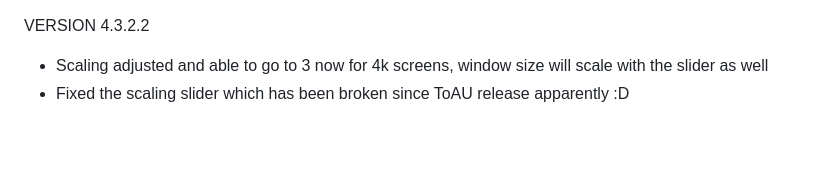
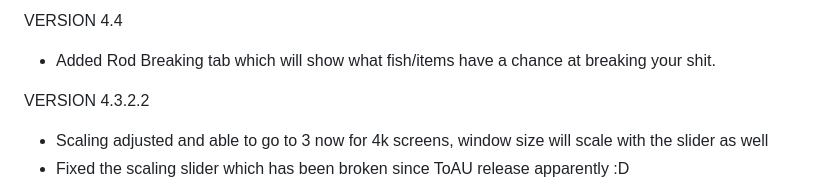
Before and after one commit to Astika2/FFXI, a Markdown page: anglin/CHANGELOG.md, the part around the change. GitHub-like rendering; blank space fills up the shorter version.

```diff
--- a/anglin/CHANGELOG.md
+++ b/anglin/CHANGELOG.md
@@ -1,3 +1,6 @@
+VERSION 4.4
+* Added Rod Breaking tab which will show what fish/items have a chance at breaking your shit.
+
 VERSION 4.3.2.2
 * Scaling adjusted and able to go to 3 now for 4k screens, window size will scale with the slider as well
 * Fixed the scaling slider which has been broken since ToAU release apparently :D
```
